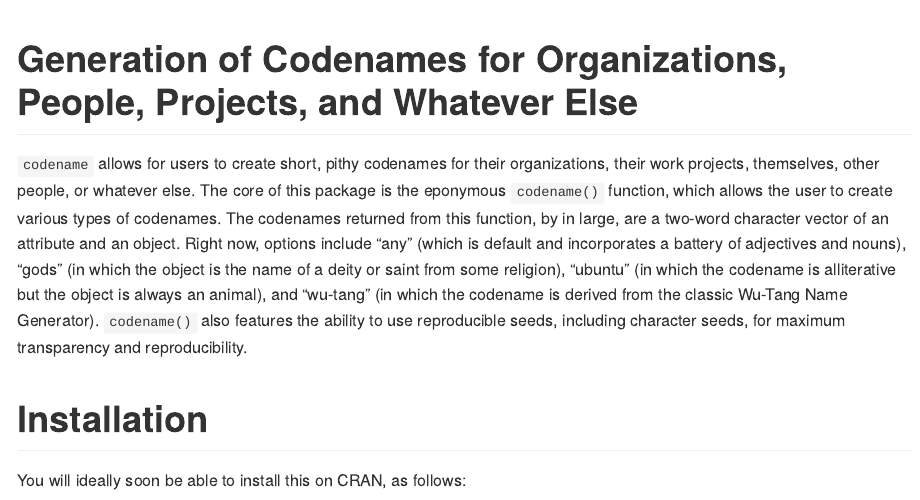
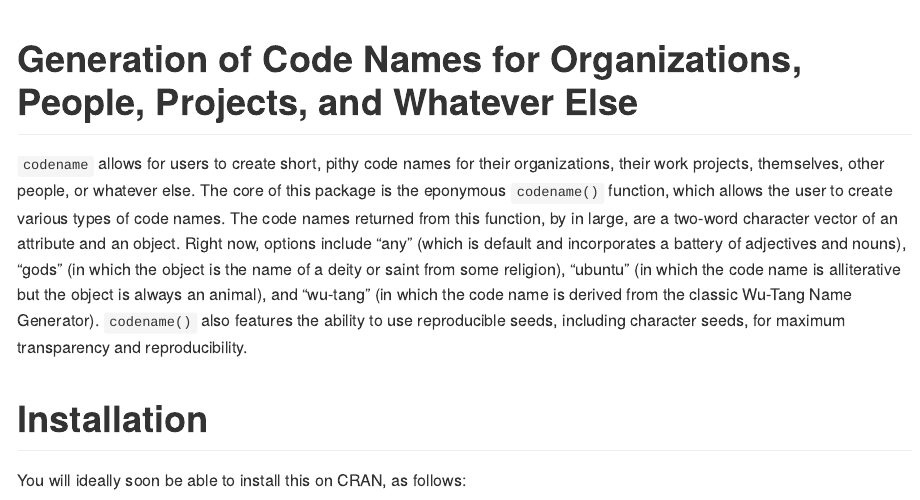
Before and after one commit to svmiller/codename, an R Markdown document (README.Rmd): the page in a window 1100 px wide, from its top. The pictures show the output file README.md that the author committed with the source, drawn offline in the style of GitHub; badge pictures from the web are left out.

Commit message:
sdafsdfas

````diff
--- a/README.Rmd
+++ b/README.Rmd
@@ -12,7 +12,7 @@
 )
 ```
 
-# Generation of Codenames for Organizations, People, Projects, and Whatever Else
+# Generation of Code Names for Organizations, People, Projects, and Whatever Else
 
 ```{r echo=FALSE, results="hide", message=FALSE}
 library("badger")
@@ -27,7 +27,7 @@
 )
 ```
 
-`codename` allows for users to create short, pithy codenames for their organizations, their work projects, themselves, other people, or whatever else. The core of this package is the eponymous `codename()` function, which allows the user to create various types of codenames. The codenames returned from this function, by in large, are a two-word character vector of an attribute and an object. Right now, options include "any" (which is default and incorporates a battery of adjectives and nouns), "gods" (in which the object is the name of a deity or saint from some religion), "ubuntu" (in which the codename is alliterative but the object is always an animal), and "wu-tang" (in which the codename is derived from the classic Wu-Tang Name Generator). `codename()` also features the ability to use reproducible seeds, including character seeds, for maximum transparency and reproducibility.
+`codename` allows for users to create short, pithy code names for their organizations, their work projects, themselves, other people, or whatever else. The core of this package is the eponymous `codename()` function, which allows the user to create various types of code names. The code names returned from this function, by in large, are a two-word character vector of an attribute and an object. Right now, options include "any" (which is default and incorporates a battery of adjectives and nouns), "gods" (in which the object is the name of a deity or saint from some religion), "ubuntu" (in which the code name is alliterative but the object is always an animal), and "wu-tang" (in which the code name is derived from the classic Wu-Tang Name Generator). `codename()` also features the ability to use reproducible seeds, including character seeds, for maximum transparency and reproducibility.
 
 # Installation
 
````
Also changed, not shown: README.md, 1 other file.
